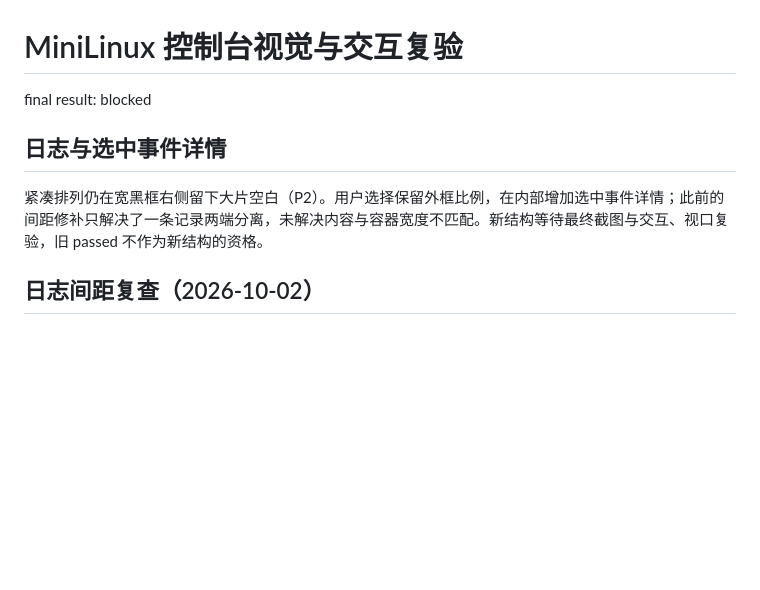
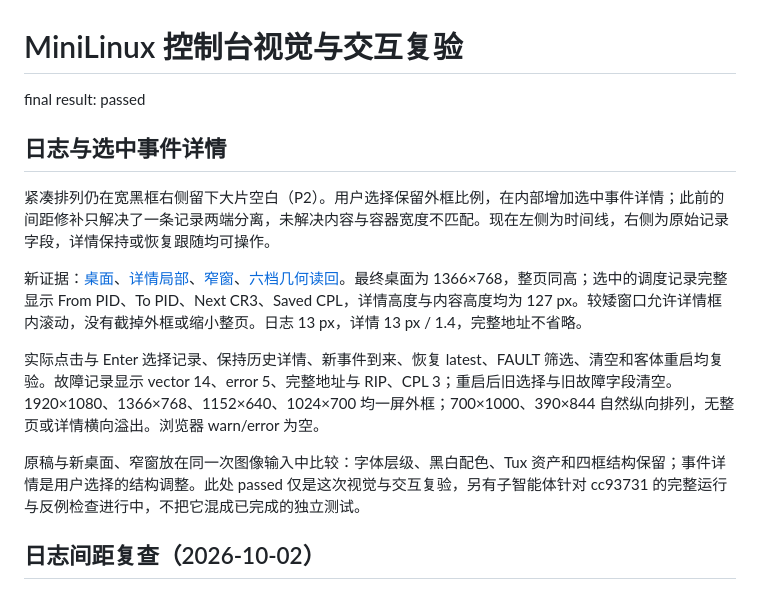
Before and after one commit to NoctilumeDev/MiniLinux, a Markdown page: design-qa.md, the part around the change. Rendered like a GitHub page; blank space fills up the shorter version.

```diff
--- a/design-qa.md
+++ b/design-qa.md
@@ -1,10 +1,16 @@
 # MiniLinux 控制台视觉与交互复验
 
-final result: blocked
+final result: passed
 
 ## 日志与选中事件详情
 
-紧凑排列仍在宽黑框右侧留下大片空白（P2）。用户选择保留外框比例，在内部增加选中事件详情；此前的间距修补只解决了一条记录两端分离，未解决内容与容器宽度不匹配。新结构等待最终截图与交互、视口复验，旧 passed 不作为新结构的资格。
+紧凑排列仍在宽黑框右侧留下大片空白（P2）。用户选择保留外框比例，在内部增加选中事件详情；此前的间距修补只解决了一条记录两端分离，未解决内容与容器宽度不匹配。现在左侧为时间线，右侧为原始记录字段，详情保持或恢复跟随均可操作。
+
+新证据：[桌面](docs/evidence/userland-console/event-details-desktop.jpg)、[详情局部](docs/evidence/userland-console/event-details-region.jpg)、[窄窗](docs/evidence/userland-console/event-details-narrow.jpg)、[六档几何读回](docs/evidence/userland-console/event-details-layout.json)。最终桌面为 1366×768，整页同高；选中的调度记录完整显示 From PID、To PID、Next CR3、Saved CPL，详情高度与内容高度均为 127 px。较矮窗口允许详情框内滚动，没有截掉外框或缩小整页。日志 13 px，详情 13 px / 1.4，完整地址不省略。
+
+实际点击与 Enter 选择记录、保持历史详情、新事件到来、恢复 latest、FAULT 筛选、清空和客体重启均复验。故障记录显示 vector 14、error 5、完整地址与 RIP、CPL 3；重启后旧选择与旧故障字段清空。1920×1080、1366×768、1152×640、1024×700 均一屏外框；700×1000、390×844 自然纵向排列，无整页或详情横向溢出。浏览器 warn/error 为空。
+
+原稿与新桌面、窄窗放在同一次图像输入中比较：字体层级、黑白配色、Tux 资产和四框结构保留；事件详情是用户选择的结构调整。此处 passed 仅是这次视觉与交互复验，另有子智能体针对 cc93731 的完整运行与反例检查进行中，不把它混成已完成的独立测试。
 
 ## 日志间距复查（2026-10-02）
 
```
Also changed, not shown: README.md (+5 -1 lines), docs/evidence/userland-console/event-details-desktop.jpg (added), docs/evidence/userland-console/event-details-narrow.jpg (added), docs/evidence/userland-console/event-details-region.jpg (added), 1 other file.
